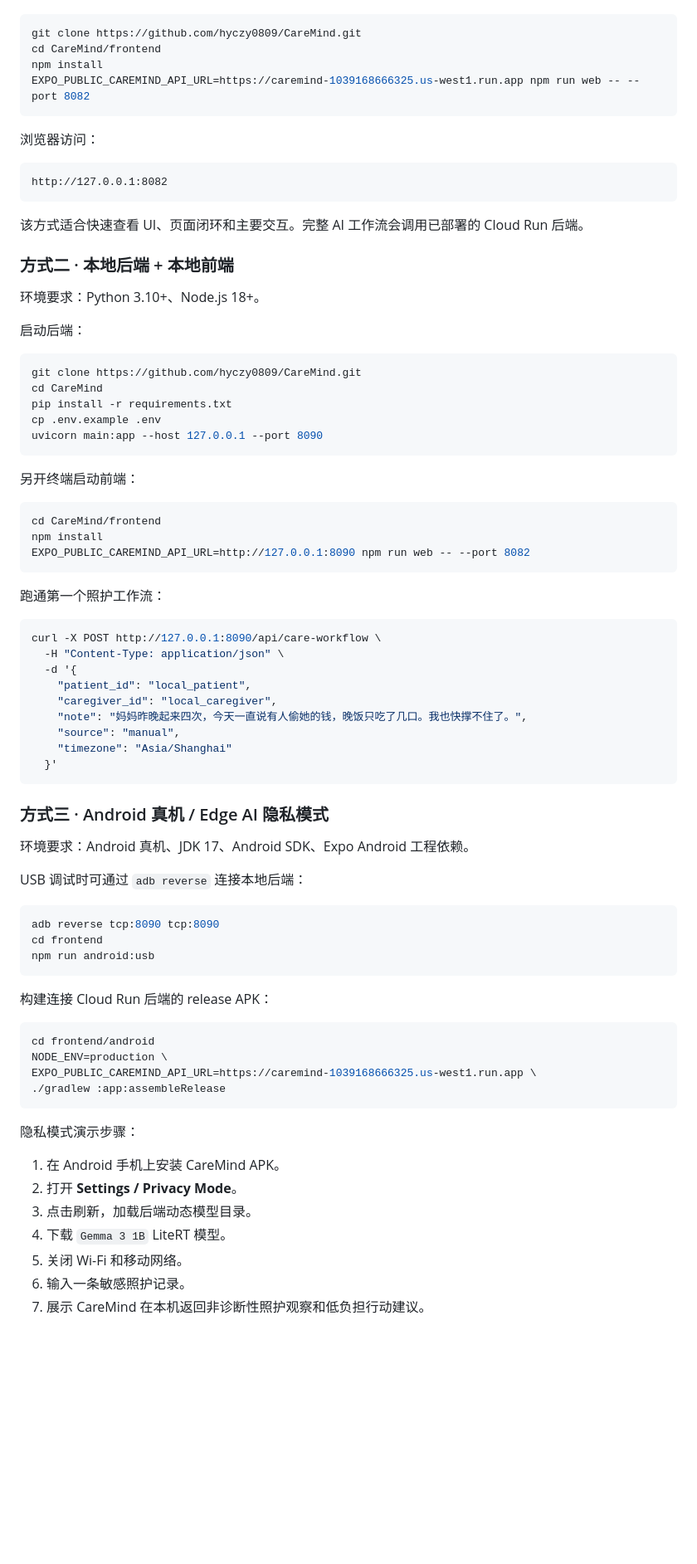
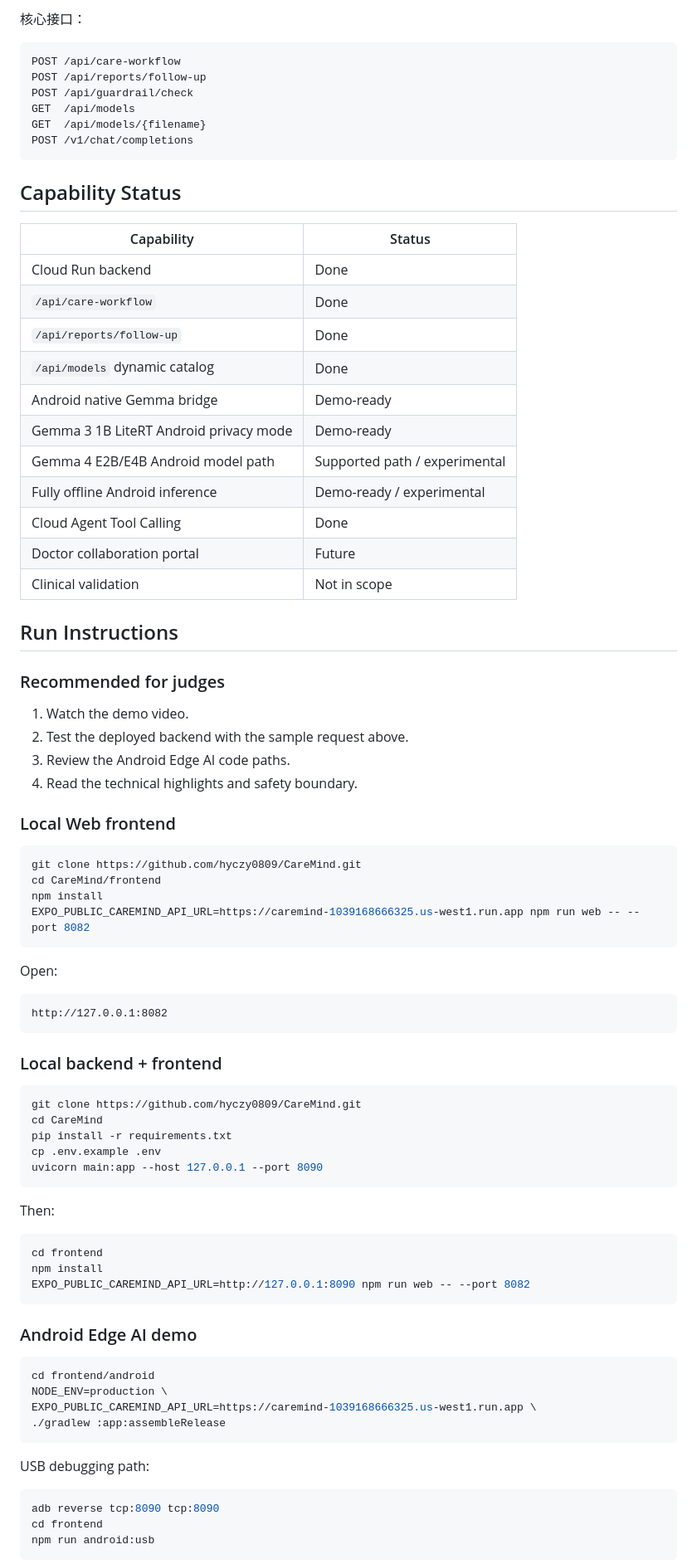
Before and after one commit to hyczy0809/CareMind, a Markdown page: README.md, the part around one of its changes. Shown at 83% size. Drawn GitHub-style; blank space fills up the shorter version.

Commit message:
Refocus README for Edge AI judging

````diff
--- a/README.md
+++ b/README.md
@@ -101,3 +139,40 @@ GitHub 仓库：
+核心接口：
+
+```http
+POST /api/care-workflow
+POST /api/reports/follow-up
+POST /api/guardrail/check
+GET  /api/models
+GET  /api/models/{filename}
+POST /v1/chat/completions
+```
+
+## Capability Status
+
+| Capability | Status |
+|---|---|
+| Cloud Run backend | Done |
+| `/api/care-workflow` | Done |
+| `/api/reports/follow-up` | Done |
+| `/api/models` dynamic catalog | Done |
+| Android native Gemma bridge | Demo-ready |
+| Gemma 3 1B LiteRT Android privacy mode | Demo-ready |
+| Gemma 4 E2B/E4B Android model path | Supported path / experimental |
+| Fully offline Android inference | Demo-ready / experimental |
+| Cloud Agent Tool Calling | Done |
+| Doctor collaboration portal | Future |
+| Clinical validation | Not in scope |
+
+## Run Instructions
+
+### Recommended for judges
+
+1. Watch the demo video.
+2. Test the deployed backend with the sample request above.
+3. Review the Android Edge AI code paths.
+4. Read the technical highlights and safety boundary.
+
+### Local Web frontend
 
 ```bash
 git clone https://github.com/hyczy0809/CareMind.git
@@ -106,19 +181,13 @@ npm install
 EXPO_PUBLIC_CAREMIND_API_URL=https://caremind-1039168666325.us-west1.run.app npm run web -- --port 8082
 ```
 
-浏览器访问：
+Open:
 
 ```text
 http://127.0.0.1:8082
 ```
 
-该方式适合快速查看 UI、页面闭环和主要交互。完整 AI 工作流会调用已部署的 Cloud Run 后端。
-
-### 方式二 · 本地后端 + 本地前端
-
-环境要求：Python 3.10+、Node.js 18+。
-
-启动后端：
+### Local backend + frontend
 
 ```bash
 git clone https://github.com/hyczy0809/CareMind.git
@@ -128,41 +197,15 @@ cp .env.example .env
 uvicorn main:app --host 127.0.0.1 --port 8090
 ```
 
-另开终端启动前端：
+Then:
 
 ```bash
-cd CareMind/frontend
+cd frontend
 npm install
 EXPO_PUBLIC_CAREMIND_API_URL=http://127.0.0.1:8090 npm run web -- --port 8082
 ```
 
-跑通第一个照护工作流：
-
-```bash
-curl -X POST http://127.0.0.1:8090/api/care-workflow \
-  -H "Content-Type: application/json" \
-  -d '{
-    "patient_id": "local_patient",
-    "caregiver_id": "local_caregiver",
-    "note": "妈妈昨晚起来四次，今天一直说有人偷她的钱，晚饭只吃了几口。我也快撑不住了。",
-    "source": "manual",
-    "timezone": "Asia/Shanghai"
-  }'
-```
-
-### 方式三 · Android 真机 / Edge AI 隐私模式
-
-环境要求：Android 真机、JDK 17、Android SDK、Expo Android 工程依赖。
-
-USB 调试时可通过 `adb reverse` 连接本地后端：
-
-```bash
-adb reverse tcp:8090 tcp:8090
-cd frontend
-npm run android:usb
-```
-
-构建连接 Cloud Run 后端的 release APK：
+### Android Edge AI demo
 
 ```bash
 cd frontend/android
@@ -171,13 +214,11 @@ EXPO_PUBLIC_CAREMIND_API_URL=https://caremind-1039168666325.us-west1.run.app \
 ./gradlew :app:assembleRelease
 ```
 
-隐私模式演示步骤：
+USB debugging path:
 
-1. 在 Android 手机上安装 CareMind APK。
-2. 打开 **Settings / Privacy Mode**。
-3. 点击刷新，加载后端动态模型目录。
-4. 下载 `Gemma 3 1B` LiteRT 模型。
-5. 关闭 Wi-Fi 和移动网络。
-6. 输入一条敏感照护记录。
-7. 展示 CareMind 在本机返回非诊断性照护观察和低负担行动建议。
+```bash
+adb reverse tcp:8090 tcp:8090
+cd frontend
+npm run android:usb
+```
 
````
Also changed, not shown: other parts of README.md (+152 -164 lines).
